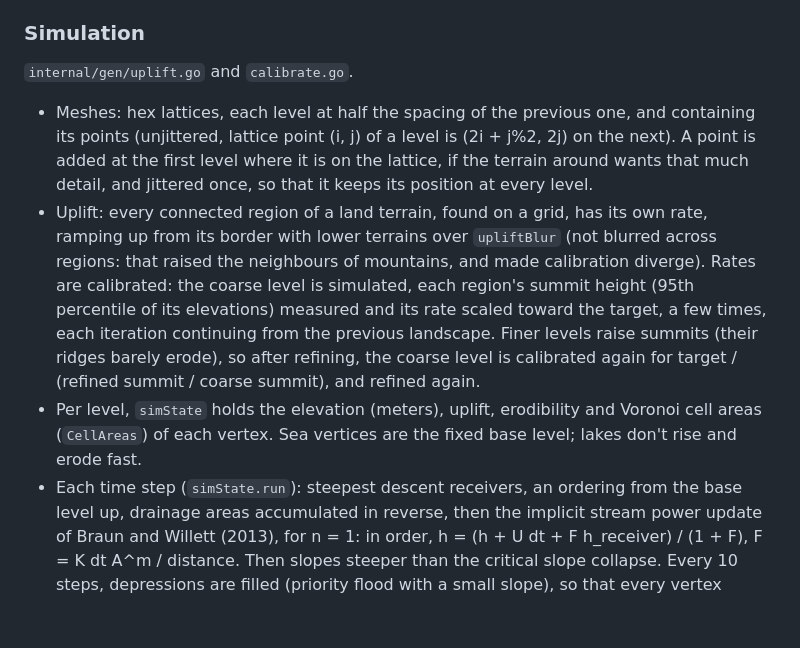
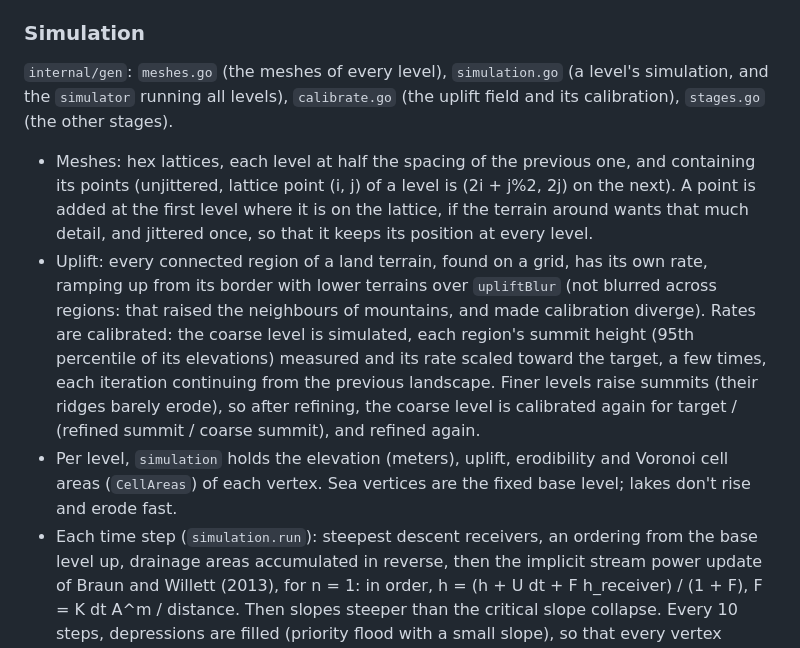
Before and after one commit to Castux/wgen, a Markdown page: DEVELOPMENT.md, the part around the change. Rendered like a GitHub page; blank space fills up the shorter version.

Commit message:
Docs: gen file layout after the readability pass
Co-Authored-By: Claude Opus 5.5 (1M context) <noreply@anthropic.com>

```diff
--- a/DEVELOPMENT.md
+++ b/DEVELOPMENT.md
@@ -134,7 +134,9 @@ every `WatchSteps` time steps.
 
 ### Simulation
 
-`internal/gen/uplift.go` and `calibrate.go`.
+`internal/gen`: `meshes.go` (the meshes of every level), `simulation.go`
+(a level's simulation, and the `simulator` running all levels), `calibrate.go`
+(the uplift field and its calibration), `stages.go` (the other stages).
 
 - Meshes: hex lattices, each level at half the spacing of the previous one,
   and containing its points (unjittered, lattice point (i, j) of a level is
@@ -151,10 +153,10 @@ every `WatchSteps` time steps.
   levels raise summits (their ridges barely erode), so after refining, the
   coarse level is calibrated again for target / (refined summit / coarse
   summit), and refined again.
-- Per level, `simState` holds the elevation (meters), uplift, erodibility and
+- Per level, `simulation` holds the elevation (meters), uplift, erodibility and
   Voronoi cell areas (`CellAreas`) of each vertex. Sea vertices are the fixed
   base level; lakes don't rise and erode fast.
-- Each time step (`simState.run`): steepest descent receivers, an ordering
+- Each time step (`simulation.run`): steepest descent receivers, an ordering
   from the base level up, drainage areas accumulated in reverse, then the
   implicit stream power update of Braun and Willett (2013), for n = 1: in
   order, h = (h + U dt + F h_receiver) / (1 + F), F = K dt A^m / distance.
```
